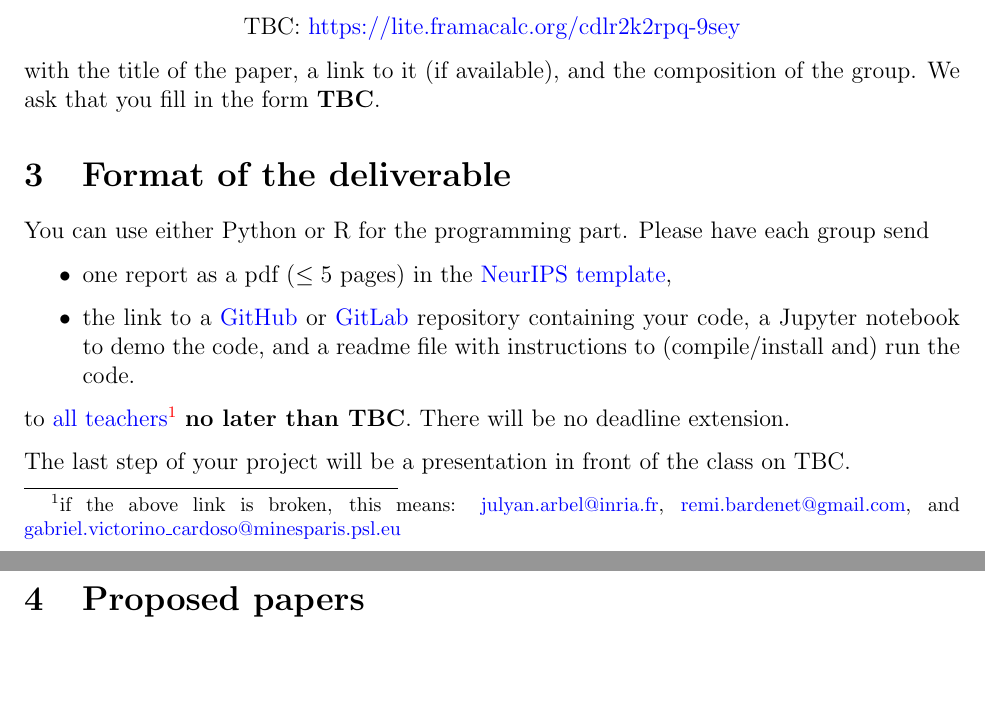
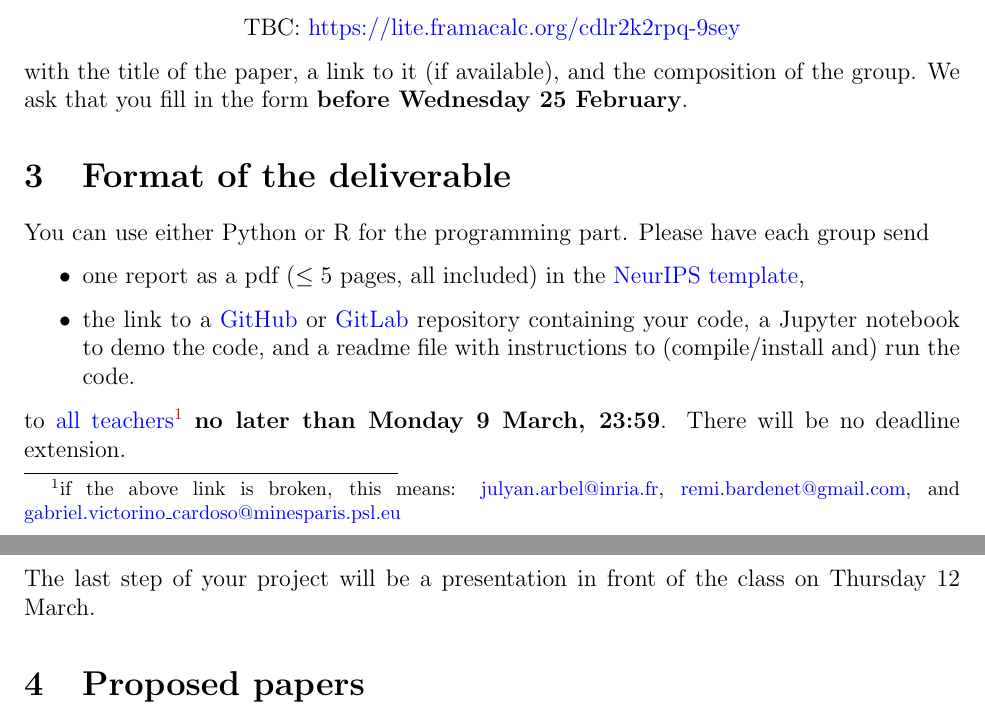
Before and after one commit to rbardenet/bml-course, a LaTeX document (papers/papers.tex): two parts of pages 1 and 2 of 4, joined at a grey line, cut so that both start at the same text, the shorter picture padded with empty space. Compiled offline with pdfLaTeX.

Commit message:
added link and dates

```diff
--- a/papers/papers.tex
+++ b/papers/papers.tex
@@ -48,18 +48,18 @@ As a first step, we ask each group to fill the spreadsheet at
    TBC: \href{https://lite.framacalc.org/cdlr2k2rpq-9sey}{https://lite.framacalc.org/cdlr2k2rpq-9sey}
 \end{center}
 with the title of the paper, a link to it (if available), and the composition of the group.
-We ask that you fill in the form {\bf TBC}.
+We ask that you fill in the form {\bf before Wednesday 25 February}.
 %Note that we are aware that some papers are longer or harder than others, and we will take this into account.
 %By that time, you will have had an outline of the last two courses, so that you can make your choices with enough information. Then, we will solve the \href{https://en.wikipedia.org/wiki/Assignment_problem}{assignment problem} to find an optimal matching of papers and groups, and will make the result known to all as soon as possible on the \href{Github}{https://github.io/bml-course} page of the course. We will allow up to two groups per paper, but in that case we expect of course the deliverables to be significantly different.
 
 \section{Format of the deliverable}
 You can use either Python or R for the programming part. Please have each group send
 \begin{itemize}
-\item one report as a pdf ($\leq 5$ pages) in the \href{https://www.overleaf.com/latex/templates/neurips-2020/mnshsmqkjsqz}{NeurIPS template},
+\item one report as a pdf ($\leq 5$ pages, all included) in the \href{https://www.overleaf.com/latex/templates/neurips-2020/mnshsmqkjsqz}{NeurIPS template},
 \item the link to a \href{https://github.com/}{GitHub} or  \href{https://about.gitlab.com/}{GitLab} repository containing your code, a Jupyter notebook to demo the code, and a readme file with instructions to (compile/install and) run the code.
-\end{itemize} to \href{mailto:julyan.arbel@inria.fr,remi.bardenet@gmail.com,gabriel.victorino_cardoso@minesparis.psl.eu}{all teachers}\footnote{if the above link is broken, this means: \href{mailto:julyan.arbel@inria.fr}{julyan.arbel@inria.fr}, \href{mailto:remi.bardenet@gmail.com}{remi.bardenet@gmail.com}, and \href{gabriel.victorino_cardoso@minesparis.psl.eu}{gabriel.victorino\_cardoso@minesparis.psl.eu}} {\bf no later than TBC}. There will be no deadline extension.
+\end{itemize} to \href{mailto:julyan.arbel@inria.fr,remi.bardenet@gmail.com,gabriel.victorino_cardoso@minesparis.psl.eu}{all teachers}\footnote{if the above link is broken, this means: \href{mailto:julyan.arbel@inria.fr}{julyan.arbel@inria.fr}, \href{mailto:remi.bardenet@gmail.com}{remi.bardenet@gmail.com}, and \href{gabriel.victorino_cardoso@minesparis.psl.eu}{gabriel.victorino\_cardoso@minesparis.psl.eu}} {\bf no later than Monday 9 March, 23:59}. There will be no deadline extension.
 
-The last step of your project will be a presentation in front of the class on TBC.
+The last step of your project will be a presentation in front of the class on Thursday 12 March.
 
 \section{Proposed papers}
 \label{s:papers}
```
